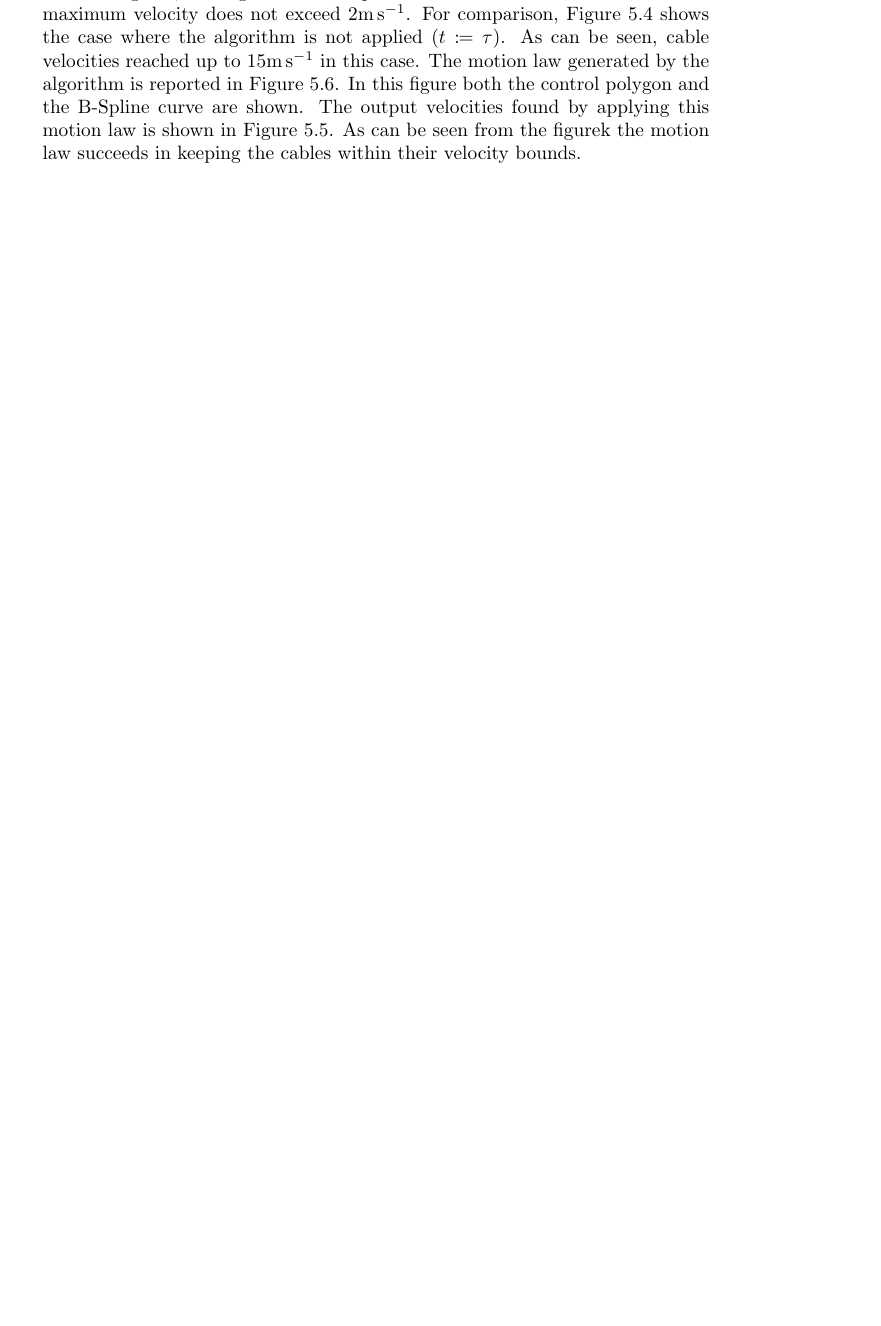
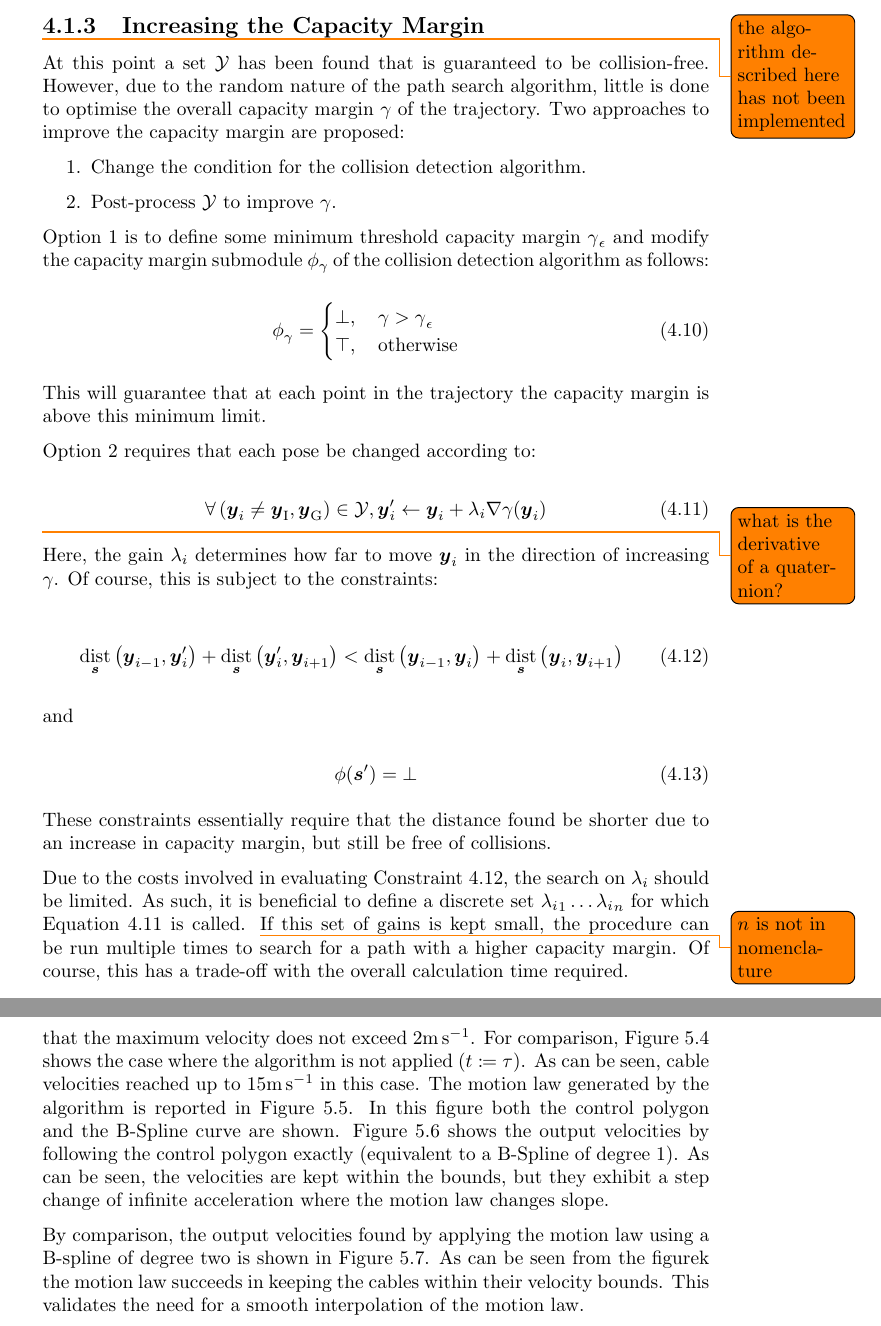
Before and after one commit to hendrik-s-debruin/thesis, a LaTeX thesis (main.tex, which reads chapters/motion_law/subs/sample_motion_law_processing_output.tex, chapters/path_processing/subs/path_simplification.tex): part of page 28 of 30 before the commit and two parts of pages 19 and 30 of 30 after it, the two joined at a grey line, cut at the place of the change, the shorter picture padded with empty space. Compiled offline with pdfLaTeX.

Commit message:
capacity margin increase search discussion

```diff
--- a/chapters/motion_law/subs/sample_motion_law_processing_output.tex
+++ b/chapters/motion_law/subs/sample_motion_law_processing_output.tex
@@ -51,8 +64,16 @@
 	seen, cable velocities reached up to $15\si{\meter\per\second}$ in this
 	case. The motion law generated by the algorithm is reported in
 	Figure~\ref{fig:motion_law}. In this figure both the control polygon and the
-	B-Spline curve are shown. The output velocities found by applying this
-	motion law is shown in
+	B-Spline curve are shown.
+	Figure~\ref{fig:cable_velocities_with_motion_law_scaling_no_spline} shows
+	the output velocities by following the control polygon exactly (equivalent
+	to a B-Spline of degree 1). As can be seen, the velocities are kept within
+	the bounds, but they exhibit a step change of infinite acceleration where
+	the motion law changes slope.
+
+	By comparison, the output velocities found by applying the motion law using
+	a B-spline of degree two is shown in
 	Figure~\ref{fig:cable_velocities_with_motion_law_scaling}. As can be seen
 	from the figurek the motion law succeeds in keeping the cables within their
-	velocity bounds.
+	velocity bounds. This validates the need for a smooth interpolation of the
+	motion law.
--- a/chapters/path_processing/subs/path_simplification.tex
+++ b/chapters/path_processing/subs/path_simplification.tex
@@ -145,3 +145,112 @@
 
 		Which produce the poses $\pose_a$ and $\pose_b$ which minimises the
 		distance expression and satisfies the constraints of the problem.
+
+	\subsection{Increasing the Capacity Margin}%
+	\label{sec:increasing_the_capacity_margin}
+
+		\todo{the algorithm described here has not been implemented}
+
+		At this point a set $\setofposes$ has been found that is guaranteed to
+		be collision-free. However, due to the random nature of the path search
+		algorithm, little is done to optimise the overall capacity margin
+		$\capacitymargin$ of the trajectory. Two approaches to improve the
+		capacity margin are proposed:
+
+		\begin{enumerate}
+
+			\item
+				Change the condition for the collision detection algorithm.
+				\label{option:change_collision_condition}
+
+			\item
+				Post-process $\setofposes$ to improve $\capacitymargin$.
+				\label{option:post_process_set_of_poses}
+
+		\end{enumerate}
+
+		Option~\ref{option:change_collision_condition} is to define some minimum
+		threshold capacity margin ${\capacitymargin}_{\tol}$ and modify the
+		capacity margin submodule ${\logicalpredicate}_{\capacitymargin}$ of the
+		collision detection algorithm as follows:
+
+		\begin{equation}
+			{\logicalpredicate}_{\capacitymargin} =
+				\begin{cases}
+					\false, \quad \capacitymargin > {\capacitymargin}_{\tol} \\
+					\true, \quad \text{otherwise}
+				\end{cases}
+		\end{equation}
+
+		This will guarantee that at each point in the trajectory the capacity
+		margin is above this minimum limit.
+
+		Option~\ref{option:post_process_set_of_poses} requires that each pose be
+		changed according to:
+
+		\begin{equation}
+			\forall
+				\left(
+					{\pose}_{\indexi} \neq {\pose}_{\initial}, {\pose}_{\goal}
+				\right)
+			\in
+				\setofposes,
+			%
+			{\pose}_{\indexi}' \gets
+				{\pose}_{\indexi} + {\gain}_{\indexi}\nabla\capacitymargin({\pose}_{\indexi})
+			\label{eq:capacity_margin_increase}
+		\end{equation}
+
+		\todo{what is the derivative of a quaternion?}
+
+		Here, the gain ${\gain}_{\indexi}$ determines how far to move
+		${\pose}_{\indexi}$ in the direction of increasing $\capacitymargin$. Of
+		course, this is subject to the constraints:
+
+		\begin{equation}
+			\dist_{\pathsym}
+				\left(
+					{\pose}_{\indexi - 1},
+					{\pose}_{\indexi}'
+				\right)
+			+
+			\dist_{\pathsym}
+				\left(
+					{\pose}_{\indexi}',
+					{\pose}_{\indexi + 1}
+				\right)
+			<
+			\dist_{\pathsym}
+				\left(
+					{\pose}_{\indexi - 1},
+					{\pose}_{\indexi}
+				\right)
+			+
+			\dist_{\pathsym}
+				\left(
+					{\pose}_{\indexi},
+					{\pose}_{\indexi + 1}
+				\right)
+			\label{eq:constraint_shorter_distance}
+		\end{equation}
+
+		and
+
+		\begin{equation}
+			\logicalpredicate(\pathsym') = \false
+			\label{eq:constraint_no_collision}
+		\end{equation}
+
+		These constraints essentially require that the distance found be shorter
+		due to an increase in capacity margin, but still be free of collisions.
+
+		Due to the costs involved in evaluating
+		Constraint~\ref{eq:constraint_shorter_distance}, the search on
+		${\gain}_{\indexi}$ should be limited. As such, it is beneficial to
+		define a discrete set ${{\gain}_{\indexi}}_1 \ldots
+		{{\gain}_{\indexi}}_n$ for which
+		Equation~\ref{eq:capacity_margin_increase} is called.
+		\todo{$n$ is  not in nomenclature} If this set of gains is kept small,
+		the procedure can be run multiple times to search for a path with a
+		higher capacity margin. Of course, this has a trade-off with the overall
+		calculation time required.
```
Also changed, not shown: chapters/motion_law/subs/motion_law_generation_algorithm.tex (+1 -1 lines), chapters/path_processing/subs/sample_path_processing_output.tex (+2 -2 lines), res/img/motion_law_output_velocities_no_spline.eps (added), chapters/motion_law/subs/sample_motion_law_processing_output.tex (31 more changed lines). Lines whose indentation alone changed are shown as unchanged.
